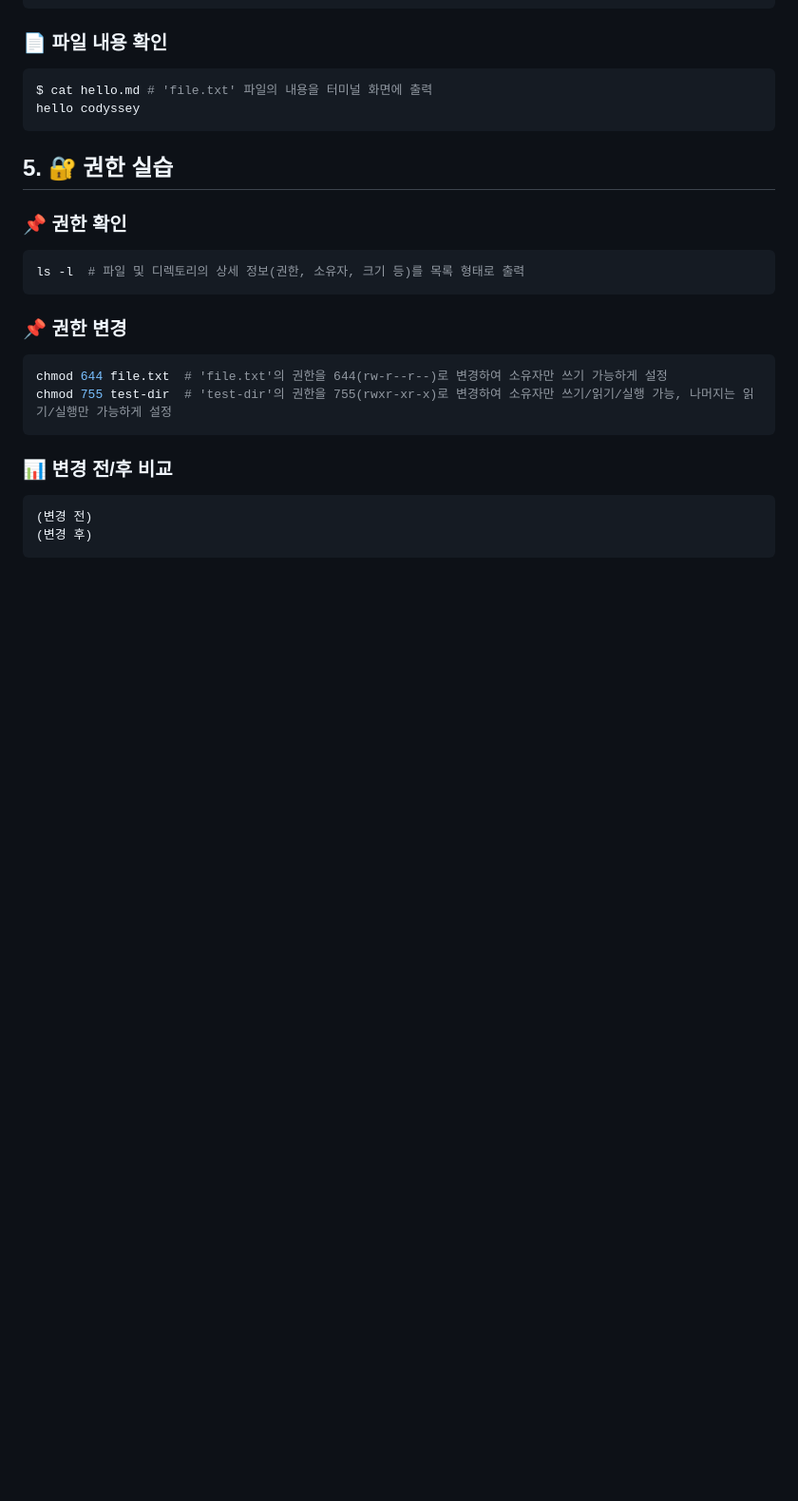
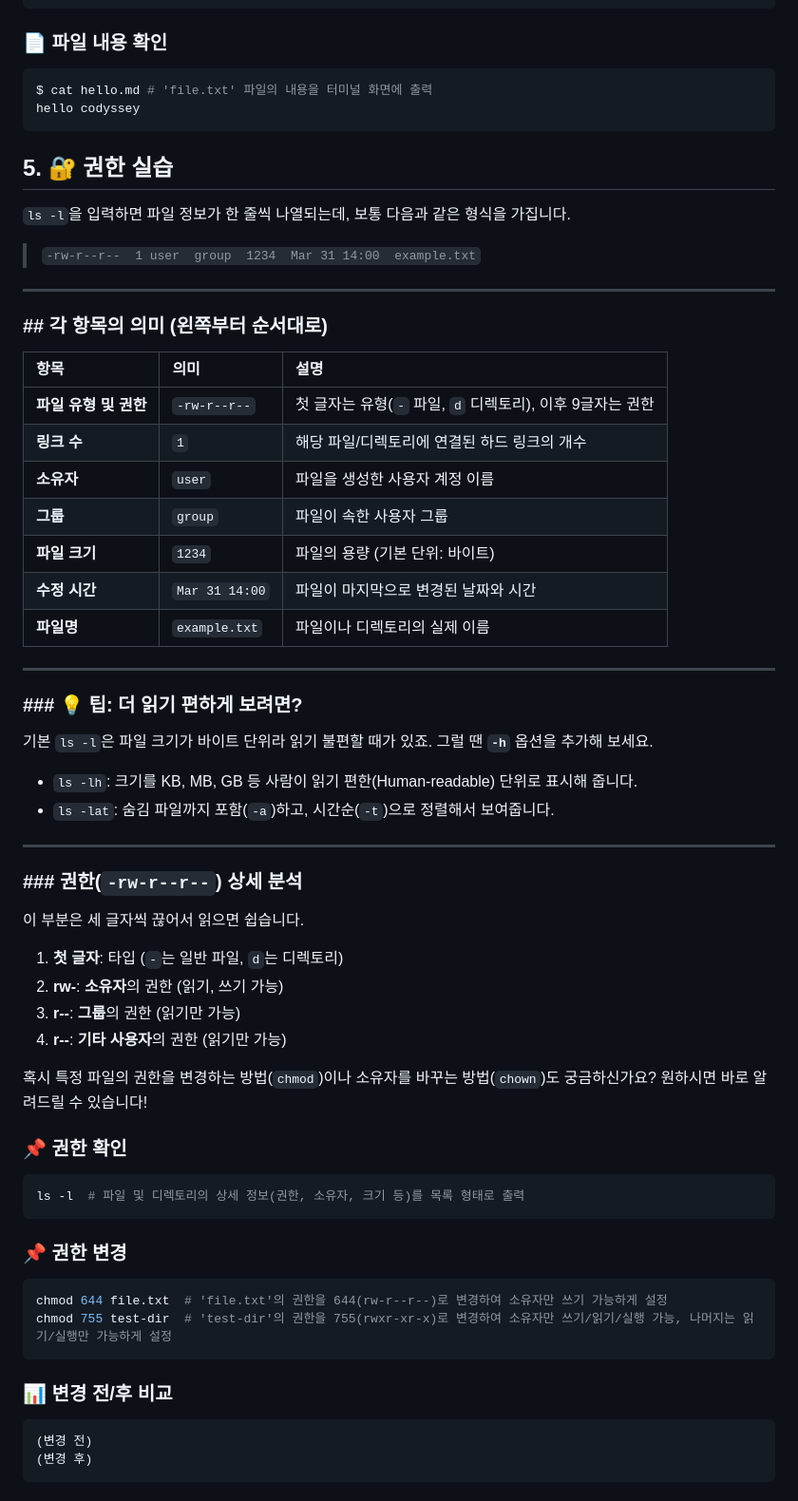
Before and after one commit to mpegdj/E1_1, a Markdown page: README.md, the part around the change. Shown at 95% size. Rendered like a GitHub page; blank space fills up the shorter version.

Commit message:
Enhance README with file permissions details
Added detailed explanation of file permissions and tips for using 'ls -l' command.

````diff
--- a/README.md
+++ b/README.md
@@ -126,6 +126,44 @@ hello codyssey
 ```
 
 ## 5. 🔐 권한 실습
+
+`ls -l`을 입력하면 파일 정보가 한 줄씩 나열되는데, 보통 다음과 같은 형식을 가집니다.
+
+> `-rw-r--r--  1 user  group  1234  Mar 31 14:00  example.txt`
+
+---
+
+### ## 각 항목의 의미 (왼쪽부터 순서대로)
+
+| 항목 | 의미 | 설명 |
+| :--- | :--- | :--- |
+| **파일 유형 및 권한** | `-rw-r--r--` | 첫 글자는 유형(`-` 파일, `d` 디렉토리), 이후 9글자는 권한 |
+| **링크 수** | `1` | 해당 파일/디렉토리에 연결된 하드 링크의 개수 |
+| **소유자** | `user` | 파일을 생성한 사용자 계정 이름 |
+| **그룹** | `group` | 파일이 속한 사용자 그룹 |
+| **파일 크기** | `1234` | 파일의 용량 (기본 단위: 바이트) |
+| **수정 시간** | `Mar 31 14:00` | 파일이 마지막으로 변경된 날짜와 시간 |
+| **파일명** | `example.txt` | 파일이나 디렉토리의 실제 이름 |
+
+---
+
+### ### 💡 팁: 더 읽기 편하게 보려면?
+
+기본 `ls -l`은 파일 크기가 바이트 단위라 읽기 불편할 때가 있죠. 그럴 땐 **`-h`** 옵션을 추가해 보세요.
+
+* `ls -lh`: 크기를 KB, MB, GB 등 사람이 읽기 편한(Human-readable) 단위로 표시해 줍니다.
+* `ls -lat`: 숨김 파일까지 포함(`-a`)하고, 시간순(`-t`)으로 정렬해서 보여줍니다.
+
+---
+
+### ### 권한(`-rw-r--r--`) 상세 분석
+이 부분은 세 글자씩 끊어서 읽으면 쉽습니다.
+1.  **첫 글자**: 타입 (`-`는 일반 파일, `d`는 디렉토리)
+2.  **rw-**: **소유자**의 권한 (읽기, 쓰기 가능)
+3.  **r--**: **그룹**의 권한 (읽기만 가능)
+4.  **r--**: **기타 사용자**의 권한 (읽기만 가능)
+
+혹시 특정 파일의 권한을 변경하는 방법(`chmod`)이나 소유자를 바꾸는 방법(`chown`)도 궁금하신가요? 원하시면 바로 알려드릴 수 있습니다!
 
 ### 📌 권한 확인
 
````
